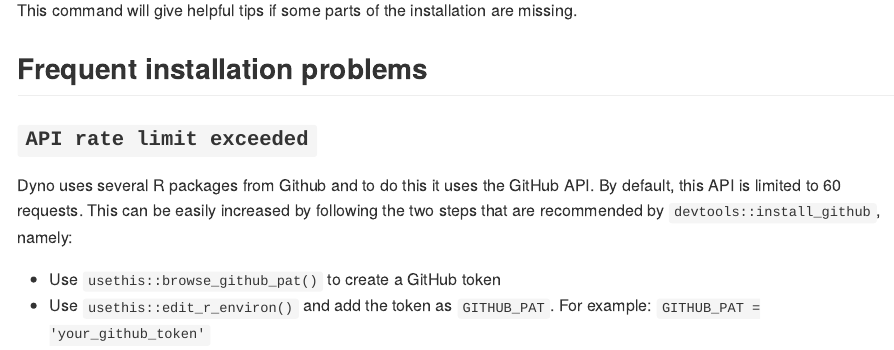
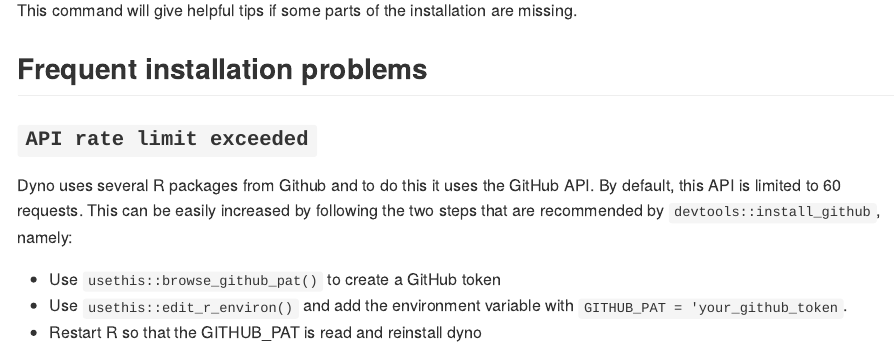
Before and after one commit to dynverse/dyno, an R Markdown document (README.Rmd): the page in a window 1100 px wide, from 5230 px down. The pictures show the output file README.md that the author committed with the source, drawn offline in the style of GitHub; long lines of code are wrapped; badge pictures from the web are left out.

Commit message:
update readme

```diff
--- a/README.Rmd
+++ b/README.Rmd
@@ -261,4 +261,5 @@
 Dyno uses several R packages from Github and to do this it uses the GitHub API. By default, this API is limited to 60 requests. This can be easily increased by following the two steps that are recommended by `devtools::install_github`, namely:
 
 - Use `usethis::browse_github_pat()` to create a GitHub token
-- Use `usethis::edit_r_environ()` and add the token as `GITHUB_PAT`. For example: `GITHUB_PAT = 'your_github_token'`
+- Use `usethis::edit_r_environ()` and add the environment variable with `GITHUB_PAT = 'your_github_token`.
+- Restart R so that the GITHUB_PAT is read and reinstall dyno
```
Also changed, not shown: README.md.
